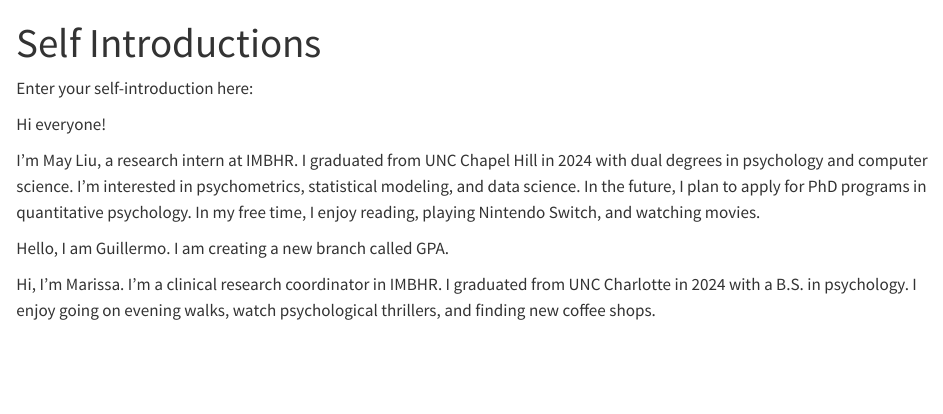
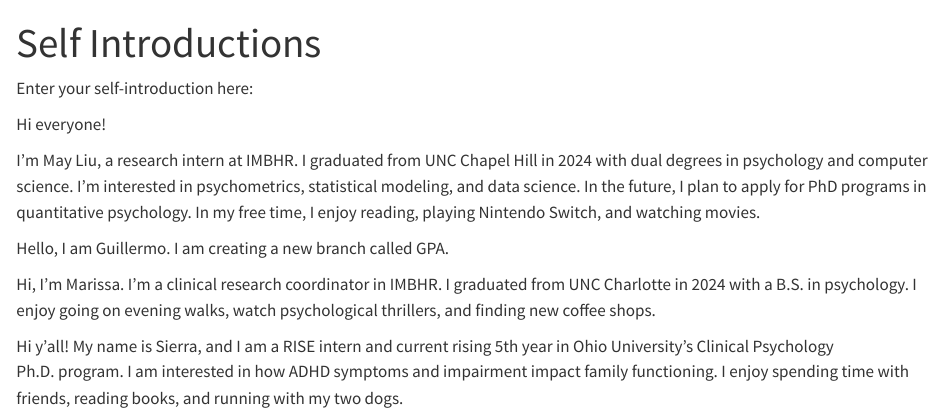
Before and after one commit to YinuoLiu0708/Toy-project, a Quarto document (Self Introductions.qmd): the page in a window 1100 px wide, from its top. Rendered offline with R 4.5, knitr and Pandoc in place of Quarto, with nearby package versions.

Commit message:
Add Sierra self intro

```diff
--- a/Self Introductions.qmd
+++ b/Self Introductions.qmd
@@ -12,3 +12,5 @@ I'm May Liu, a research intern at IMBHR. I graduated from UNC Chapel Hill in 202
 Hello, I am Guillermo. I am creating a new branch called GPA.
 
 Hi, I'm Marissa. I'm a clinical research coordinator in IMBHR. I graduated from UNC Charlotte in 2024 with a B.S. in psychology. I enjoy going on evening walks, watch psychological thrillers, and finding new coffee shops.
+
+Hi y'all! My name is Sierra, and I am a RISE intern and current rising 5th year in Ohio University's Clinical Psychology Ph.D. program. I am interested in how ADHD symptoms and impairment impact family functioning. I enjoy spending time with friends, reading books, and running with my two dogs.
```
